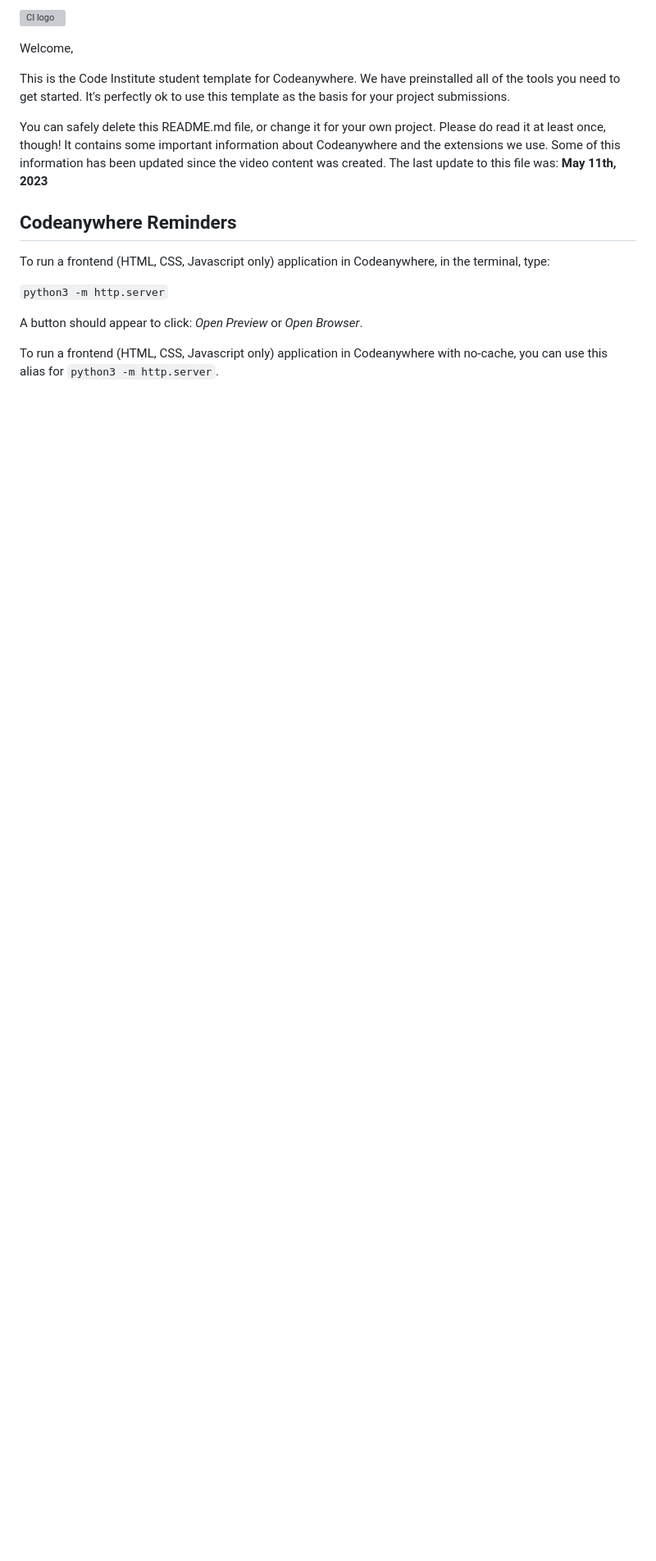
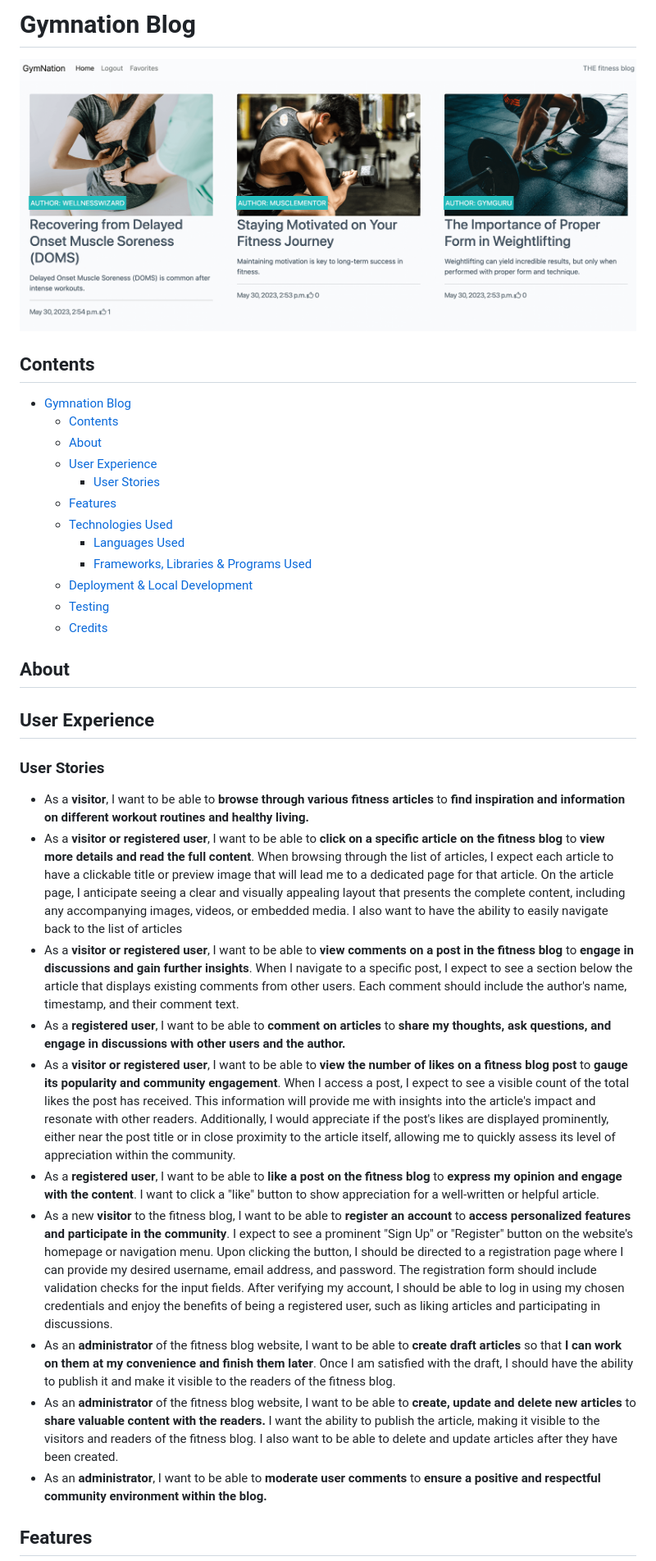
Before and after one commit to CallumDennisIE/gymnation-project, a Markdown page: README.md, the part around the change printed below. Shown: that part at 82% size. Drawn GitHub-style; pictures changed too: media/images/desktop-image.png (added); blank space fills up the shorter version; grey boxes are pictures that could not be loaded.

Commit message:
docs: add user stories and tech used to readme

```diff
--- a/README.md
+++ b/README.md
@@ -1,18 +1,38 @@
-![CI logo](https://codeinstitute.s3.amazonaws.com/fullstack/ci_logo_small.png)
+# Gymnation Blog
 
-Welcome,
+![Gymnation blog on desktop](/media/images/desktop-image.png)
 
-This is the Code Institute student template for Codeanywhere. We have preinstalled all of the tools you need to get started. It's perfectly ok to use this template as the basis for your project submissions.
+## Contents
 
-You can safely delete this README.md file, or change it for your own project. Please do read it at least once, though! It contains some important information about Codeanywhere and the extensions we use. Some of this information has been updated since the video content was created. The last update to this file was: **May 11th, 2023**
+- [Gymnation Blog](#gymnation-blog)
+  - [Contents](#contents)
+  - [About](#about)
+  - [User Experience](#user-experience)
+    - [User Stories](#user-stories)
+  - [Features](#features)
+  - [Technologies Used](#technologies-used)
+    - [Languages Used](#languages-used)
+    - [Frameworks, Libraries \& Programs Used](#frameworks-libraries--programs-used)
+  - [Deployment \& Local Development](#deployment--local-development)
+  - [Testing](#testing)
+  - [Credits](#credits)
 
-## Codeanywhere Reminders
+## About
 
-To run a frontend (HTML, CSS, Javascript only) application in Codeanywhere, in the terminal, type:
+## User Experience
 
-`python3 -m http.server`
+### User Stories
 
-A button should appear to click: _Open Preview_ or _Open Browser_.
+- As a **visitor**, I want to be able to **browse through various fitness articles** to **find inspiration and information on different workout routines and healthy living.**
+- As a **visitor or registered user**, I want to be able to **click on a specific article on the fitness blog** to **view more details and read the full content**. When browsing through the list of articles, I expect each article to have a clickable title or preview image that will lead me to a dedicated page for that article. On the article page, I anticipate seeing a clear and visually appealing layout that presents the complete content, including any accompanying images, videos, or embedded media. I also want to have the ability to easily navigate back to the list of articles
+- As a **visitor or registered user**, I want to be able to **view comments on a post in the fitness blog** to **engage in discussions and gain further insights**. When I navigate to a specific post, I expect to see a section below the article that displays existing comments from other users. Each comment should include the author's name, timestamp, and their comment text.
+- As a **registered user**, I want to be able to **comment on articles** to **share my thoughts, ask questions, and engage in discussions with other users and the author.**
+- As a **visitor or registered user**, I want to be able to **view the number of likes on a fitness blog post** to **gauge its popularity and community engagement**. When I access a post, I expect to see a visible count of the total likes the post has received. This information will provide me with insights into the article's impact and resonate with other readers. Additionally, I would appreciate if the post's likes are displayed prominently, either near the post title or in close proximity to the article itself, allowing me to quickly assess its level of appreciation within the community.
+- As a **registered user**, I want to be able to **like a post on the fitness blog** to **express my opinion and engage with the content**. I want to click a "like" button to show appreciation for a well-written or helpful article.
+- As a new **visitor** to the fitness blog, I want to be able to **register an account** to **access personalized features and participate in the community**. I expect to see a prominent "Sign Up" or "Register" button on the website's homepage or navigation menu. Upon clicking the button, I should be directed to a registration page where I can provide my desired username, email address, and password. The registration form should include validation checks for the input fields. After verifying my account, I should be able to log in using my chosen credentials and enjoy the benefits of being a registered user, such as liking articles and participating in discussions.
+- As an **administrator** of the fitness blog website, I want to be able to **create draft articles** so that **I can work on them at my convenience and finish them later**. Once I am satisfied with the draft, I should have the ability to publish it and make it visible to the readers of the fitness blog.
+- As an **administrator** of the fitness blog website, I want to be able to **create, update and delete new articles** to **share valuable content with the readers.** I want the ability to publish the article, making it visible to the visitors and readers of the fitness blog. I also want to be able to delete and update articles after they have been created.
+- As an **administrator**, I want to be able to **moderate user comments** to **ensure a positive and respectful community environment within the blog.**
 
-To run a frontend (HTML, CSS, Javascript only) application in Codeanywhere with no-cache, you can use this alias for `python3 -m http.server`.
+## Features
 
```
Also changed, not shown: other parts of README.md (+21 -13 lines), media/images/mobile-image.png (added), 1 other file.
